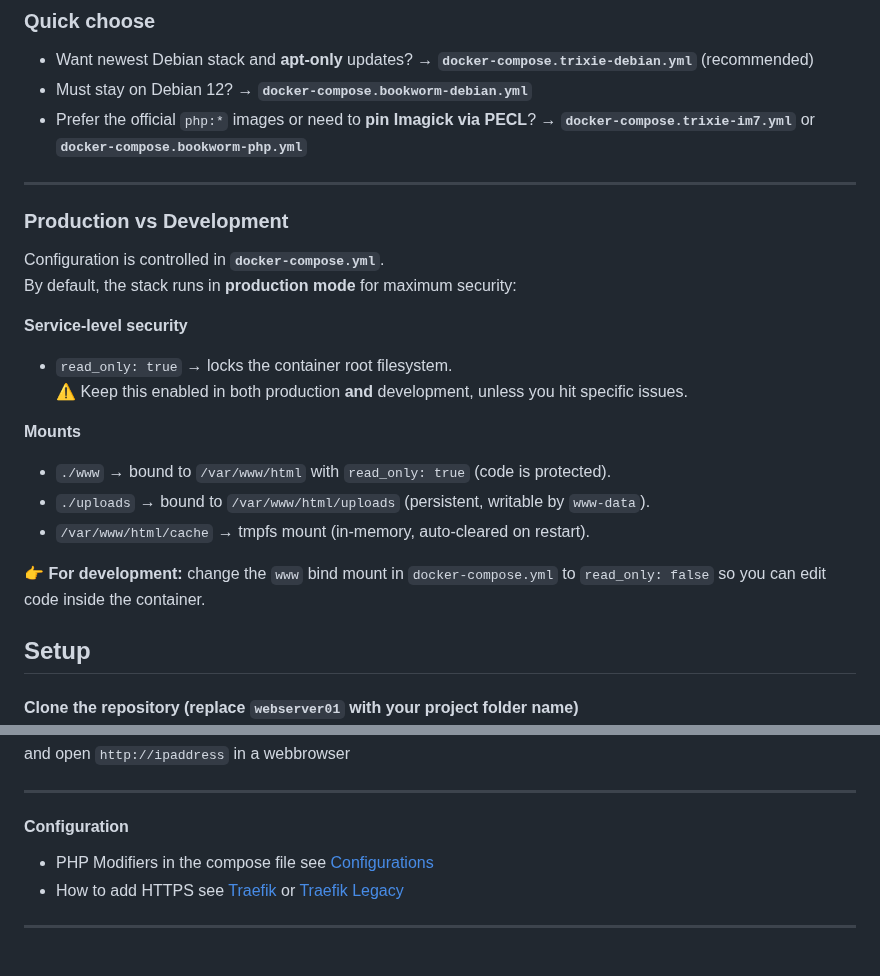
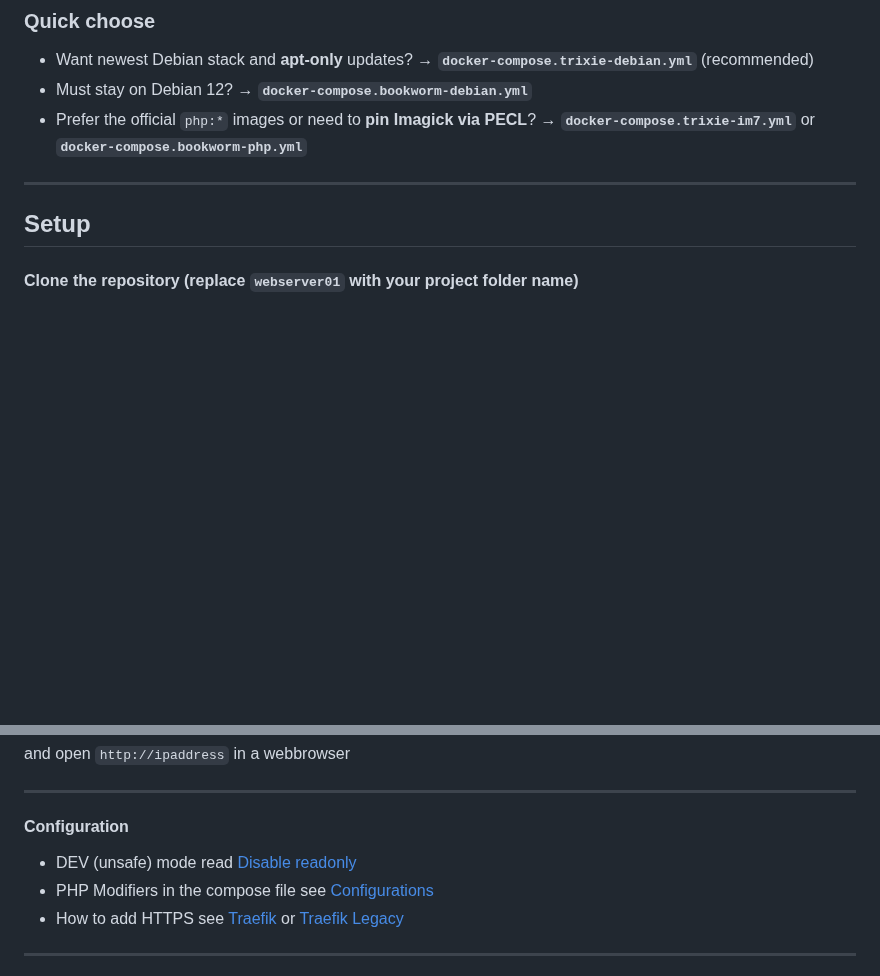
Before and after one commit to theoppermann/php-media-kit, a Markdown page: README.md, 2 parts joined by grey strips. Rendered like a GitHub page; blank space fills up the shorter version.

```diff
--- a/README.md
+++ b/README.md
@@ -45,22 +45,6 @@ Everything (PHP, Imagick, ImageMagick, FFmpeg) is installed from Debian’s APT
 - Prefer the official `php:*` images or need to **pin Imagick via PECL**? → **`docker-compose.trixie-im7.yml`** or **`docker-compose.bookworm-php.yml`**
 
 ---
-
-### Production vs Development
-
-Configuration is controlled in **`docker-compose.yml`**.
-By default, the stack runs in **production mode** for maximum security:
-
-**Service-level security**
-- `read_only: true` → locks the container root filesystem.
-  ⚠️ Keep this enabled in both production **and** development, unless you hit specific issues.
-
-**Mounts**
-- `./www` → bound to `/var/www/html` with `read_only: true` (code is protected).
-- `./uploads` → bound to `/var/www/html/uploads` (persistent, writable by `www-data`).
-- `/var/www/html/cache` → tmpfs mount (in-memory, auto-cleared on restart).
-
-👉 **For development:** change the `www` bind mount in `docker-compose.yml` to `read_only: false` so you can edit code inside the container.
 
 ## Setup
 
@@ -128,6 +112,7 @@
 ---
 
 #### Configuration
+- DEV (unsafe) mode read [Disable readonly](notes/dev.md)
 - PHP Modifiers in the compose file see [Configurations](notes/conf.md)
 - How to add HTTPS see [Traefik](notes/traefik.md) or [Traefik Legacy](notes/traefik_legacy.md)
 
```
